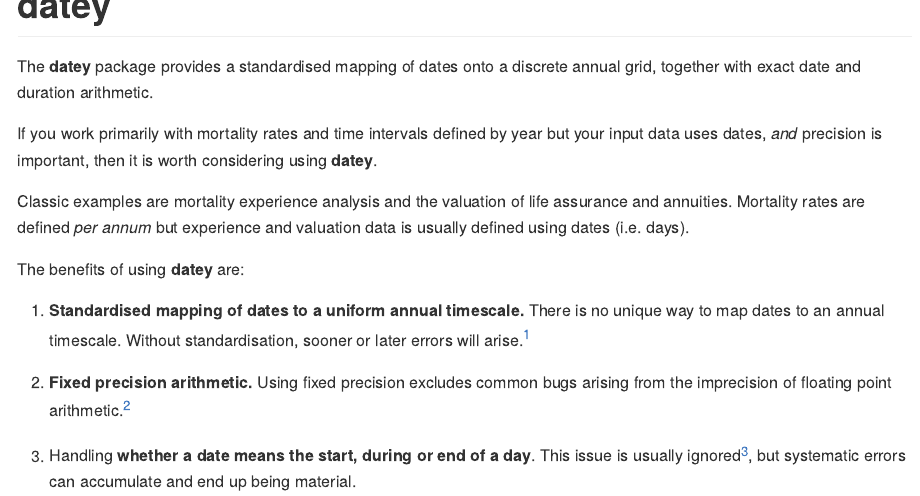
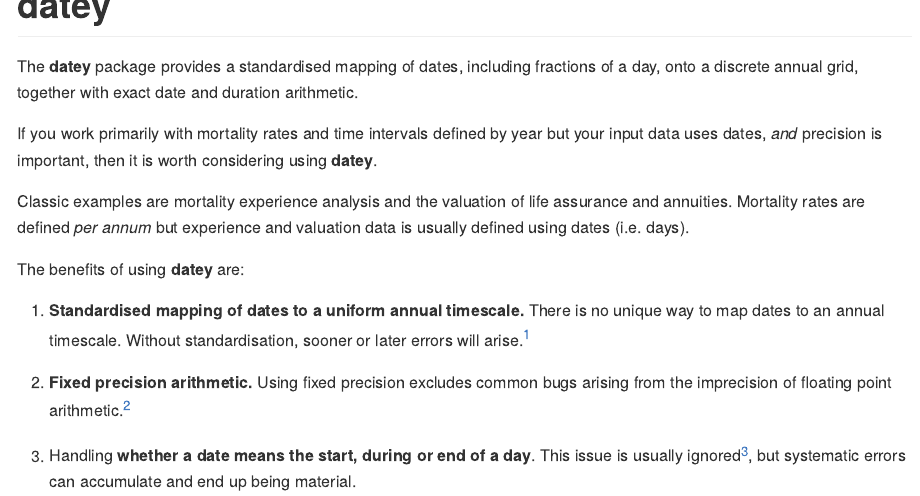
Before and after one commit to logmu-org/r-datey, an R Markdown document (README.Rmd): the page in a window 1100 px wide, from its top. The pictures show the output file README.md that the author committed with the source, drawn offline in the style of GitHub; badge pictures from the web are left out.

Commit message:
Tweak README

```diff
--- a/README.Rmd
+++ b/README.Rmd
@@ -26,8 +26,9 @@ knitr::opts_chunk$set(
 [![Lifecycle: experimental](https://img.shields.io/badge/lifecycle-experimental-orange.svg)](https://lifecycle.r-lib.org/articles/stages.html#experimental)
 <!-- badges: end -->
 
-The **datey** package provides a standardised mapping of dates onto a discrete
-annual grid, together with exact date and duration arithmetic.
+The **datey** package provides a standardised mapping of dates, including
+fractions of a day, onto a discrete annual grid, together with exact date and
+duration arithmetic.
 
 If you work primarily with mortality rates and time intervals defined by year
 but your input data uses dates, *and* precision is important, then it is worth
```
Also changed, not shown: README.md.
